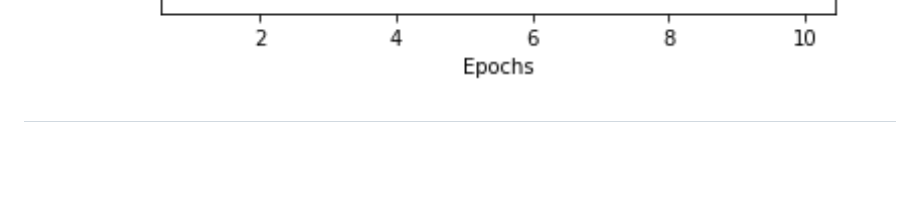
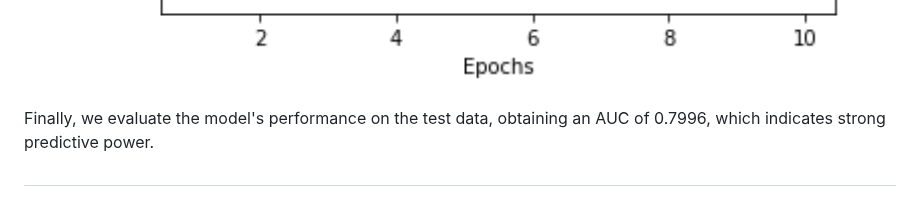
Before and after one commit to ags10001111/Gansen_Deng_Portfolio, a Markdown page: README.md, the part around the change. GitHub-like rendering; blank space fills up the shorter version.

```diff
--- a/README.md
+++ b/README.md
@@ -201,4 +201,6 @@ The training loss and validation loss in the training process are shown in the f
   <img src="Default_Satellite/Loss.png" alt="Loss" width="800">
 </p>
 
+Finally, we evaluate the model's performance on the test data, obtaining an AUC of 0.7996, which indicates strong predictive power.
+
 ##
```
